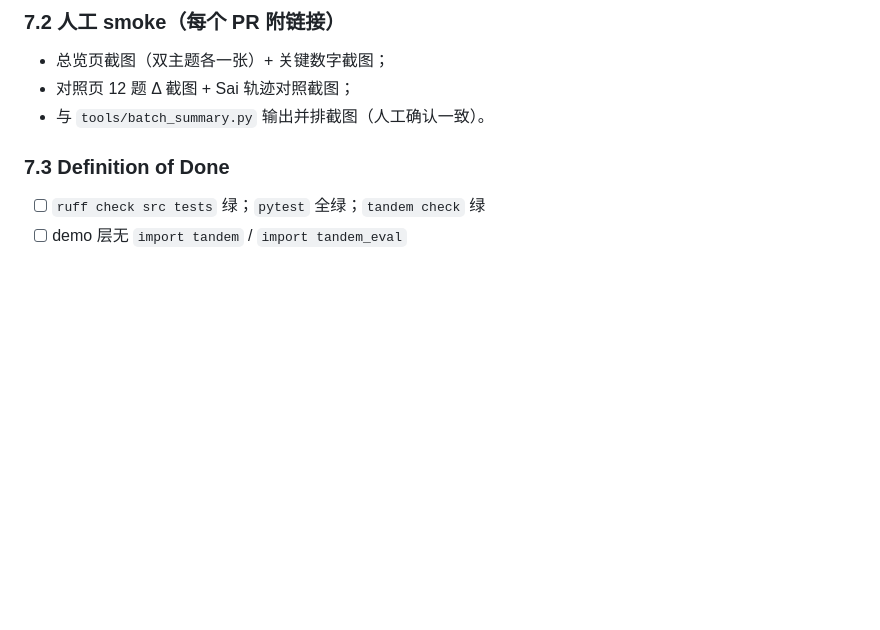
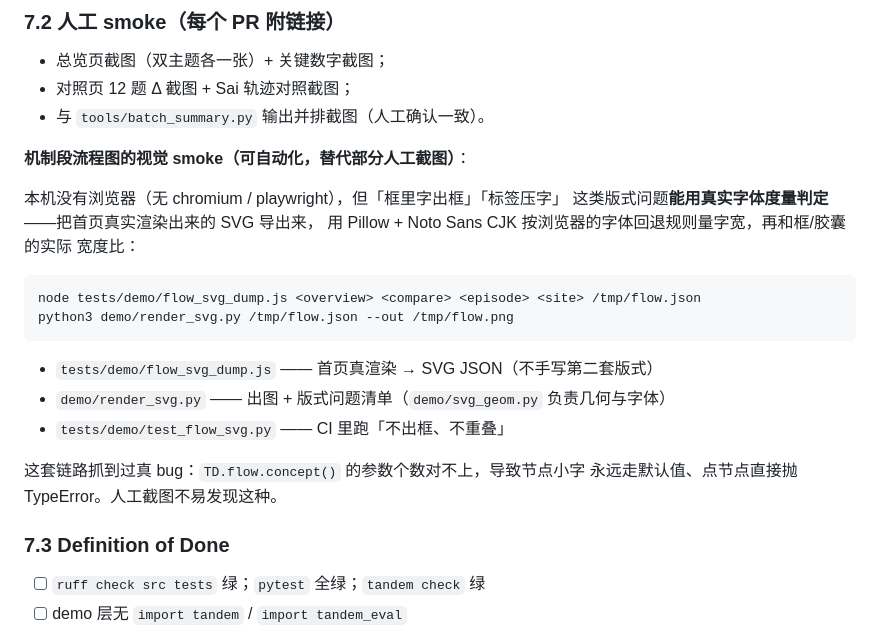
Before and after one commit to AI45Lab/Tandem, a Markdown page: docs/DEMO_REDESIGN.md, the part around the change. Drawn GitHub-style; blank space fills up the shorter version.

Commit message:
docs(demo): 记下机制段流程图的视觉 smoke 链路（本机无浏览器时的替代方案）
Co-Authored-By: MiniMax-M3.1-Flash <noreply@minimax.io>

````diff
--- a/docs/DEMO_REDESIGN.md
+++ b/docs/DEMO_REDESIGN.md
@@ -388,6 +388,25 @@ Sai 也是 500 步）、官方成本含其自身工具费与缓存定价，我
 - 对照页 12 题 Δ 截图 + Sai 轨迹对照截图；
 - 与 `tools/batch_summary.py` 输出并排截图（人工确认一致）。
 
+**机制段流程图的视觉 smoke（可自动化，替代部分人工截图）**：
+
+本机没有浏览器（无 chromium / playwright），但「框里字出框」「标签压字」
+这类版式问题**能用真实字体度量判定**——把首页真实渲染出来的 SVG 导出来，
+用 Pillow + Noto Sans CJK 按浏览器的字体回退规则量字宽，再和框/胶囊的实际
+宽度比：
+
+```bash
+node tests/demo/flow_svg_dump.js <overview> <compare> <episode> <site> /tmp/flow.json
+python3 demo/render_svg.py /tmp/flow.json --out /tmp/flow.png
+```
+
+- `tests/demo/flow_svg_dump.js` —— 首页真渲染 → SVG JSON（不手写第二套版式）
+- `demo/render_svg.py` —— 出图 + 版式问题清单（`demo/svg_geom.py` 负责几何与字体）
+- `tests/demo/test_flow_svg.py` —— CI 里跑「不出框、不重叠」
+
+这套链路抓到过真 bug：`TD.flow.concept()` 的参数个数对不上，导致节点小字
+永远走默认值、点节点直接抛 TypeError。人工截图不易发现这种。
+
 ### 7.3 Definition of Done
 
 - [ ] `ruff check src tests` 绿；`pytest` 全绿；`tandem check` 绿
````
